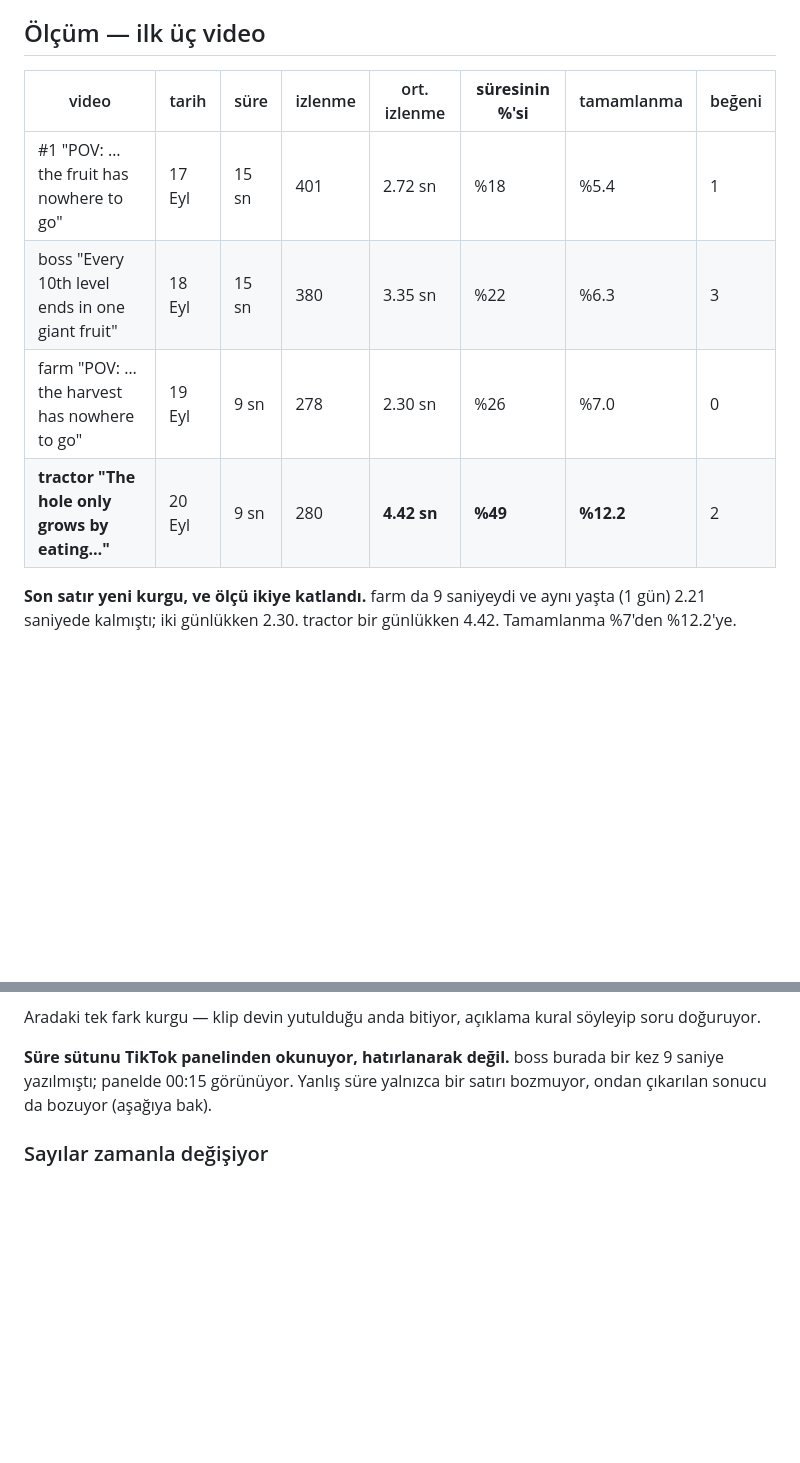
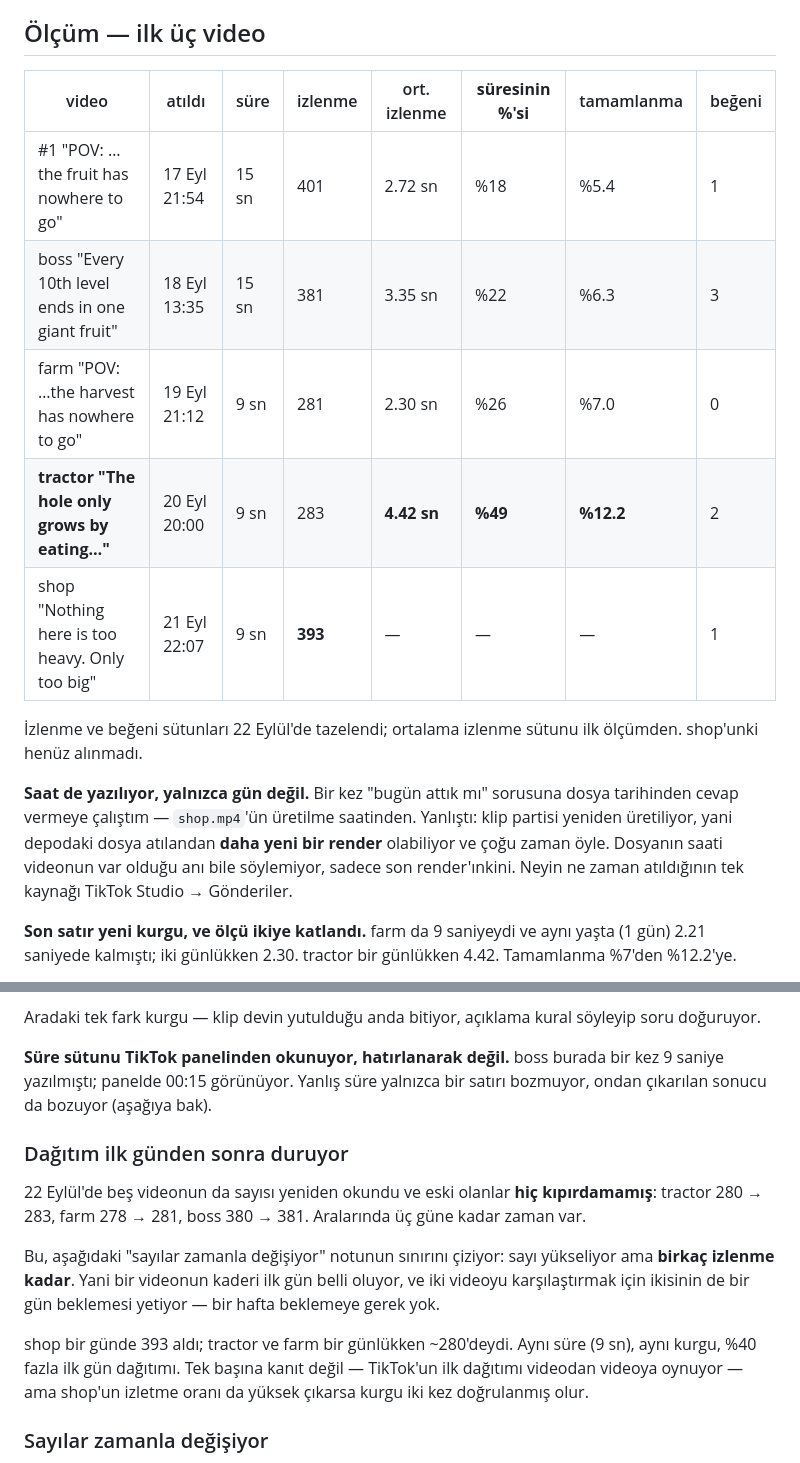
Before and after one commit to KaanCetinkaya/holegame, a Markdown page: fruithole/store/social.md, 2 parts joined by grey strips. GitHub-like rendering; blank space fills up the shorter version.

Commit message:
Read the post times from the panel, not from file dates
Answering 'did we post today' from the mtime of shop.mp4 was wrong: the clip
batch gets re-rendered, so the file in the repo is usually a newer render
than the one that went up. The panel says shop went out on 21 Eyl 22:07,
about five hours before the render now on disk was made.

The table carries post times now, and the numbers were re-read. The older
videos have not moved in up to three days - 280 to 283, 278 to 281, 380 to
381 - so a clip's fate is settled on day one, and comparing two of them only
needs both to be a day old.

shop took 393 views in its first day where tractor and farm took about 280.

Co-Authored-By: Claude Opus 5 <noreply@anthropic.com>
Claude-Session: https://claude.ai/code/session_01JC1qWREgw5F7AUsNfWCUkf

```diff
--- a/fruithole/store/social.md
+++ b/fruithole/store/social.md
@@ -151,12 +151,23 @@ ekleme.
 
 ## Ölçüm — ilk üç video
 
-| video | tarih | süre | izlenme | ort. izlenme | **süresinin %'si** | tamamlanma | beğeni |
+| video | atıldı | süre | izlenme | ort. izlenme | **süresinin %'si** | tamamlanma | beğeni |
 |---|---|---|---|---|---|---|---|
-| #1 "POV: …the fruit has nowhere to go" | 17 Eyl | 15 sn | 401 | 2.72 sn | %18 | %5.4 | 1 |
-| boss "Every 10th level ends in one giant fruit" | 18 Eyl | 15 sn | 380 | 3.35 sn | %22 | %6.3 | 3 |
-| farm "POV: …the harvest has nowhere to go" | 19 Eyl | 9 sn | 278 | 2.30 sn | %26 | %7.0 | 0 |
-| **tractor "The hole only grows by eating…"** | 20 Eyl | 9 sn | 280 | **4.42 sn** | **%49** | **%12.2** | 2 |
+| #1 "POV: …the fruit has nowhere to go" | 17 Eyl 21:54 | 15 sn | 401 | 2.72 sn | %18 | %5.4 | 1 |
+| boss "Every 10th level ends in one giant fruit" | 18 Eyl 13:35 | 15 sn | 381 | 3.35 sn | %22 | %6.3 | 3 |
+| farm "POV: …the harvest has nowhere to go" | 19 Eyl 21:12 | 9 sn | 281 | 2.30 sn | %26 | %7.0 | 0 |
+| **tractor "The hole only grows by eating…"** | 20 Eyl 20:00 | 9 sn | 283 | **4.42 sn** | **%49** | **%12.2** | 2 |
+| shop "Nothing here is too heavy. Only too big" | 21 Eyl 22:07 | 9 sn | **393** | — | — | — | 1 |
+
+İzlenme ve beğeni sütunları 22 Eylül'de tazelendi; ortalama izlenme sütunu
+ilk ölçümden. shop'unki henüz alınmadı.
+
+**Saat de yazılıyor, yalnızca gün değil.** Bir kez "bugün attık mı" sorusuna
+dosya tarihinden cevap vermeye çalıştım — `shop.mp4`'ün üretilme saatinden.
+Yanlıştı: klip partisi yeniden üretiliyor, yani depodaki dosya atılandan
+**daha yeni bir render** olabiliyor ve çoğu zaman öyle. Dosyanın saati
+videonun var olduğu anı bile söylemiyor, sadece son render'ınkini. Neyin ne
+zaman atıldığının tek kaynağı TikTok Studio → Gönderiler.
 
 **Son satır yeni kurgu, ve ölçü ikiye katlandı.** farm da 9 saniyeydi ve aynı
 yaşta (1 gün) 2.21 saniyede kalmıştı; iki günlükken 2.30. tractor bir günlükken
@@ -176,6 +187,22 @@ söyleyip soru doğuruyor.
 **Süre sütunu TikTok panelinden okunuyor, hatırlanarak değil.** boss burada
 bir kez 9 saniye yazılmıştı; panelde 00:15 görünüyor. Yanlış süre yalnızca
 bir satırı bozmuyor, ondan çıkarılan sonucu da bozuyor (aşağıya bak).
+
+### Dağıtım ilk günden sonra duruyor
+
+22 Eylül'de beş videonun da sayısı yeniden okundu ve eski olanlar **hiç
+kıpırdamamış**: tractor 280 → 283, farm 278 → 281, boss 380 → 381. Aralarında
+üç güne kadar zaman var.
+
+Bu, aşağıdaki "sayılar zamanla değişiyor" notunun sınırını çiziyor: sayı
+yükseliyor ama **birkaç izlenme kadar**. Yani bir videonun kaderi ilk gün
+belli oluyor, ve iki videoyu karşılaştırmak için ikisinin de bir gün beklemesi
+yetiyor — bir hafta beklemeye gerek yok.
+
+shop bir günde 393 aldı; tractor ve farm bir günlükken ~280'deydi. Aynı süre
+(9 sn), aynı kurgu, %40 fazla ilk gün dağıtımı. Tek başına kanıt değil —
+TikTok'un ilk dağıtımı videodan videoya oynuyor — ama shop'un izletme oranı
+da yüksek çıkarsa kurgu iki kez doğrulanmış olur.
 
 ### Sayılar zamanla değişiyor
 
```
